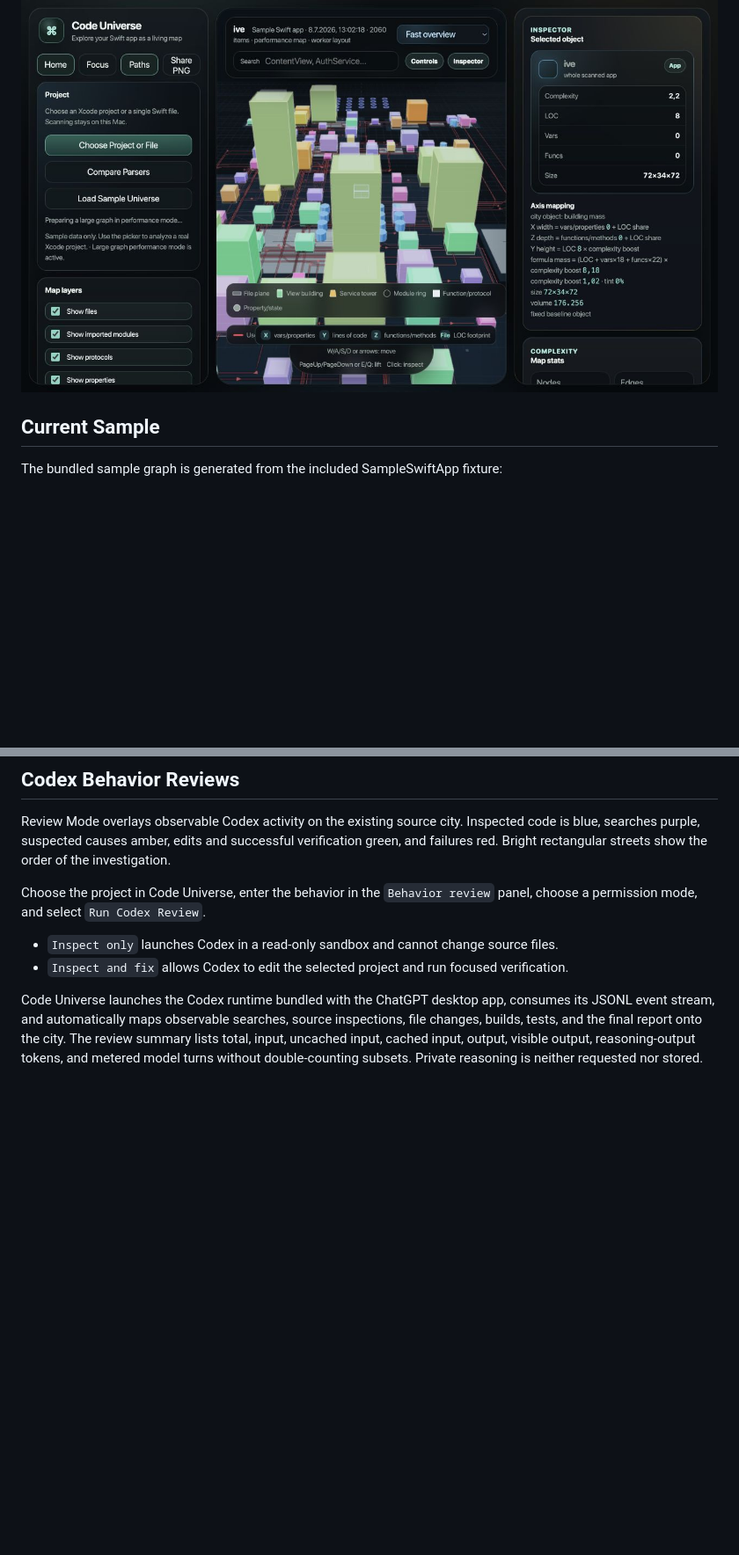
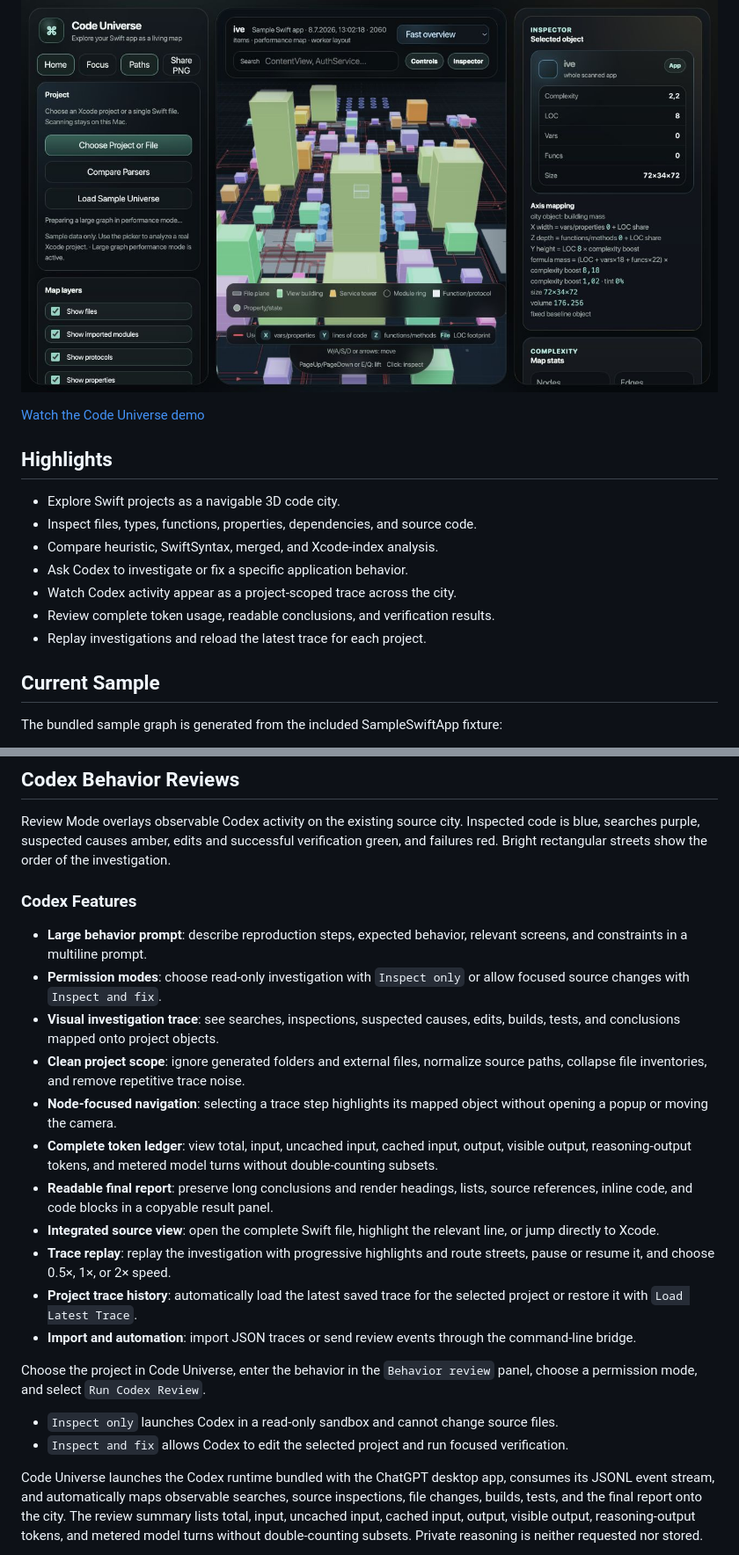
Before and after one commit to abataille/code-universe, a Markdown page: README.md, 2 parts joined by grey strips. Shown at 88% size. Drawn GitHub-style; blank space fills up the shorter version.

Commit message:
Document Codex review features
Highlight behavior reviews, visual traces, token accounting, readable reports, source integration, replay, and project-specific trace history in the README.

```diff
--- a/README.md
+++ b/README.md
@@ -5,6 +5,18 @@ Code Universe is a local 3D architecture map for Swift projects. It turns an Xco
 The app runs on your Mac. Source code is scanned locally and stays local.
 
 ![Code Universe screenshot](docs/screenshots/code-universe-current.png)
+
+[Watch the Code Universe demo](docs/export.mp4)
+
+## Highlights
+
+- Explore Swift projects as a navigable 3D code city.
+- Inspect files, types, functions, properties, dependencies, and source code.
+- Compare heuristic, SwiftSyntax, merged, and Xcode-index analysis.
+- Ask Codex to investigate or fix a specific application behavior.
+- Watch Codex activity appear as a project-scoped trace across the city.
+- Review complete token usage, readable conclusions, and verification results.
+- Replay investigations and reload the latest trace for each project.
 
 ## Current Sample
 
@@ -135,6 +147,20 @@ xcode-index
 
 Review Mode overlays observable Codex activity on the existing source city. Inspected code is blue, searches purple, suspected causes amber, edits and successful verification green, and failures red. Bright rectangular streets show the order of the investigation.
 
+### Codex Features
+
+- **Large behavior prompt**: describe reproduction steps, expected behavior, relevant screens, and constraints in a multiline prompt.
+- **Permission modes**: choose read-only investigation with `Inspect only` or allow focused source changes with `Inspect and fix`.
+- **Visual investigation trace**: see searches, inspections, suspected causes, edits, builds, tests, and conclusions mapped onto project objects.
+- **Clean project scope**: ignore generated folders and external files, normalize source paths, collapse file inventories, and remove repetitive trace noise.
+- **Node-focused navigation**: selecting a trace step highlights its mapped object without opening a popup or moving the camera.
+- **Complete token ledger**: view total, input, uncached input, cached input, output, visible output, reasoning-output tokens, and metered model turns without double-counting subsets.
+- **Readable final report**: preserve long conclusions and render headings, lists, source references, inline code, and code blocks in a copyable result panel.
+- **Integrated source view**: open the complete Swift file, highlight the relevant line, or jump directly to Xcode.
+- **Trace replay**: replay the investigation with progressive highlights and route streets, pause or resume it, and choose 0.5×, 1×, or 2× speed.
+- **Project trace history**: automatically load the latest saved trace for the selected project or restore it with `Load Latest Trace`.
+- **Import and automation**: import JSON traces or send review events through the command-line bridge.
+
 Choose the project in Code Universe, enter the behavior in the `Behavior review` panel, choose a permission mode, and select `Run Codex Review`.
 
 - `Inspect only` launches Codex in a read-only sandbox and cannot change source files.
```
